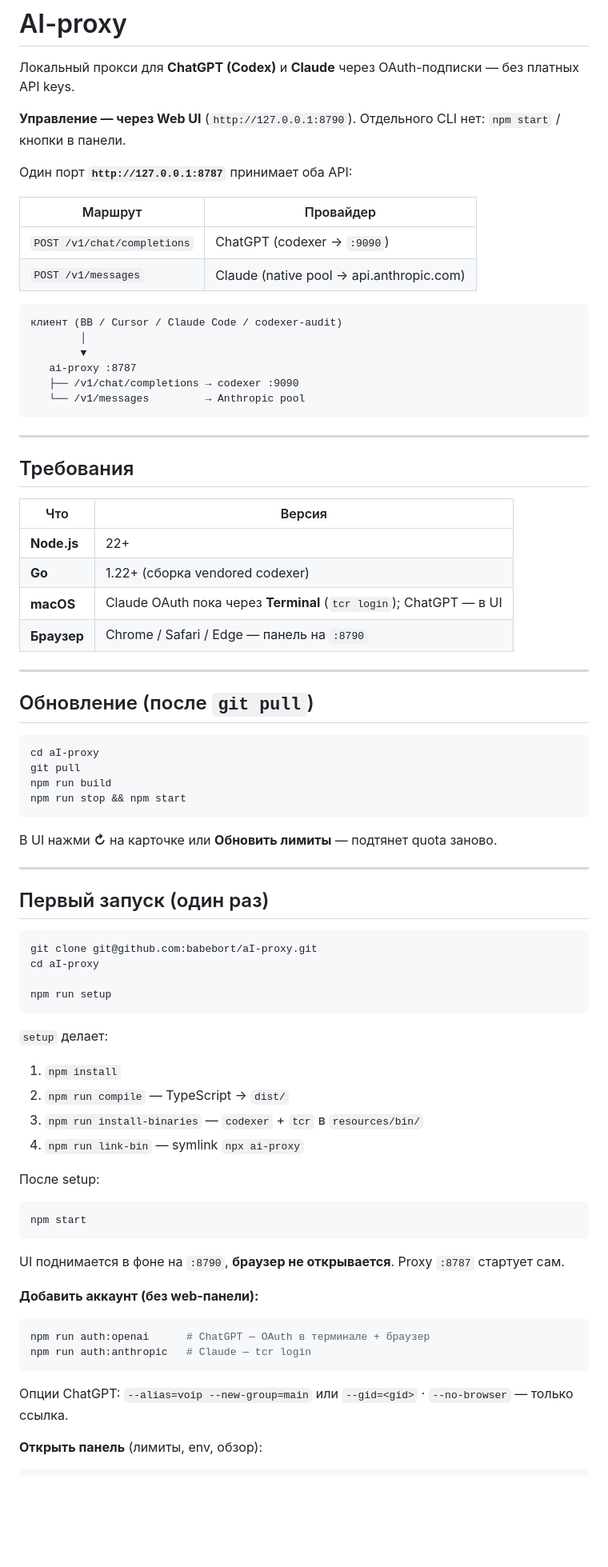
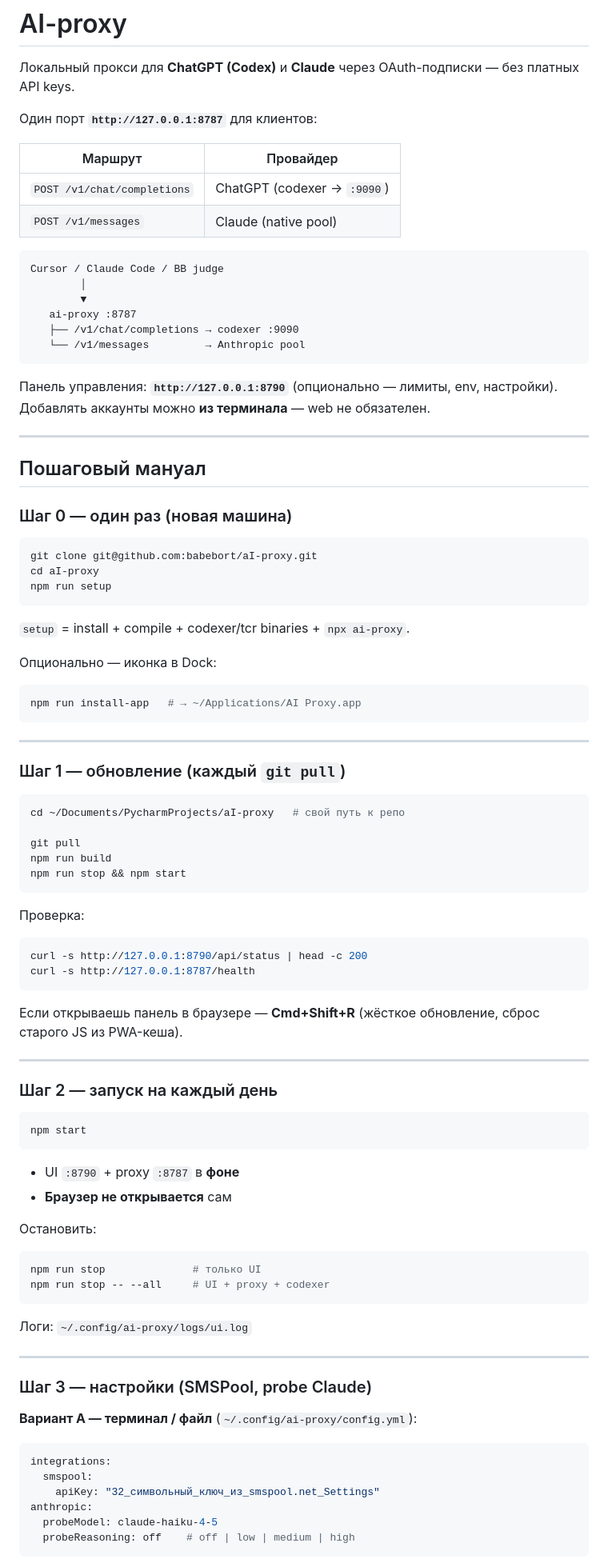
Before and after one commit to babebort/aI-proxy, a Markdown page: README.md, the part around one of its changes. Shown at 80% size. Drawn GitHub-style; blank space fills up the shorter version.

````diff
--- a/README.md
+++ b/README.md
@@ -2,17 +2,15 @@
 
 Локальный прокси для **ChatGPT (Codex)** и **Claude** через OAuth-подписки — без платных API keys.
 
-**Управление — через Web UI** (`http://127.0.0.1:8790`). Отдельного CLI нет: `npm start` / кнопки в панели.
-
-Один порт **`http://127.0.0.1:8787`** принимает оба API:
+Один порт **`http://127.0.0.1:8787`** для клиентов:
 
 | Маршрут | Провайдер |
 |---------|-----------|
 | `POST /v1/chat/completions` | ChatGPT (codexer → `:9090`) |
-| `POST /v1/messages` | Claude (native pool → api.anthropic.com) |
+| `POST /v1/messages` | Claude (native pool) |
 
 ```
-клиент (BB / Cursor / Claude Code / codexer-audit)
+Cursor / Claude Code / BB judge
         │
         ▼
    ai-proxy :8787
@@ -20,63 +18,82 @@
    └── /v1/messages         → Anthropic pool
 ```
 
----
-
-## Требования
-
-| Что | Версия |
-|-----|--------|
-| **Node.js** | 22+ |
-| **Go** | 1.22+ (сборка vendored codexer) |
-| **macOS** | Claude OAuth пока через **Terminal** (`tcr login`); ChatGPT — в UI |
-| **Браузер** | Chrome / Safari / Edge — панель на `:8790` |
+Панель управления: **`http://127.0.0.1:8790`** (опционально — лимиты, env, настройки).
+Добавлять аккаунты можно **из терминала** — web не обязателен.
 
 ---
 
-## Обновление (после `git pull`)
+## Пошаговый мануал
+
+### Шаг 0 — один раз (новая машина)
 
 ```bash
+git clone git@github.com:babebort/aI-proxy.git
 cd aI-proxy
+npm run setup
+```
+
+`setup` = install + compile + codexer/tcr binaries + `npx ai-proxy`.
+
+Опционально — иконка в Dock:
+
+```bash
+npm run install-app   # → ~/Applications/AI Proxy.app
+```
+
+---
+
+### Шаг 1 — обновление (каждый `git pull`)
+
+```bash
+cd ~/Documents/PycharmProjects/aI-proxy   # свой путь к репо
+
 git pull
 npm run build
 npm run stop && npm start
 ```
 
-В UI нажми **↻** на карточке или **Обновить лимиты** — подтянет quota заново.
+Проверка:
+
+```bash
+curl -s http://127.0.0.1:8790/api/status | head -c 200
+curl -s http://127.0.0.1:8787/health
+```
+
+Если открываешь панель в браузере — **Cmd+Shift+R** (жёсткое обновление, сброс старого JS из PWA-кеша).
 
 ---
 
-## Первый запуск (один раз)
-
-```bash
-git clone git@github.com:babebort/aI-proxy.git
-cd aI-proxy
-
-npm run setup
-```
-
-`setup` делает:
-
-1. `npm install`
-2. `npm run compile` — TypeScript → `dist/`
-3. `npm run install-binaries` — `codexer` + `tcr` в `resources/bin/`
-4. `npm run link-bin` — symlink `npx ai-proxy`
-
-После setup:
+### Шаг 2 — запуск на каждый день
 
 ```bash
 npm start
 ```
 
-UI поднимается в фоне на `:8790`, **браузер не открывается**. Proxy `:8787` стартует сам.
+- UI `:8790` + proxy `:8787` в **фоне**
+- **Браузер не открывается** сам
 
-**Добавить аккаунт (без web-панели):**
+Остановить:
 
 ```bash
-npm run auth:openai      # ChatGPT — OAuth в терминале + браузер
-npm run auth:anthropic   # Claude — tcr login
+npm run stop              # только UI
+npm run stop -- --all     # UI + proxy + codexer
 ```
 
-Опции ChatGPT: `--alias=voip --new-group=main` или `--gid=<gid>` · `--no-browser` — только ссылка.
+Логи: `~/.config/ai-proxy/logs/ui.log`
 
-**Открыть панель** (лимиты, env, обзор):
+---
+
+### Шаг 3 — настройки (SMSPool, probe Claude)
+
+**Вариант A — терминал / файл** (`~/.config/ai-proxy/config.yml`):
+
+```yaml
+integrations:
+  smspool:
+    apiKey: "32_символьный_ключ_из_smspool.net_Settings"
+anthropic:
+  probeModel: claude-haiku-4-5
+  probeReasoning: off    # off | low | medium | high
+```
+
````
Also changed, not shown: other parts of README.md (+144 -141 lines).
